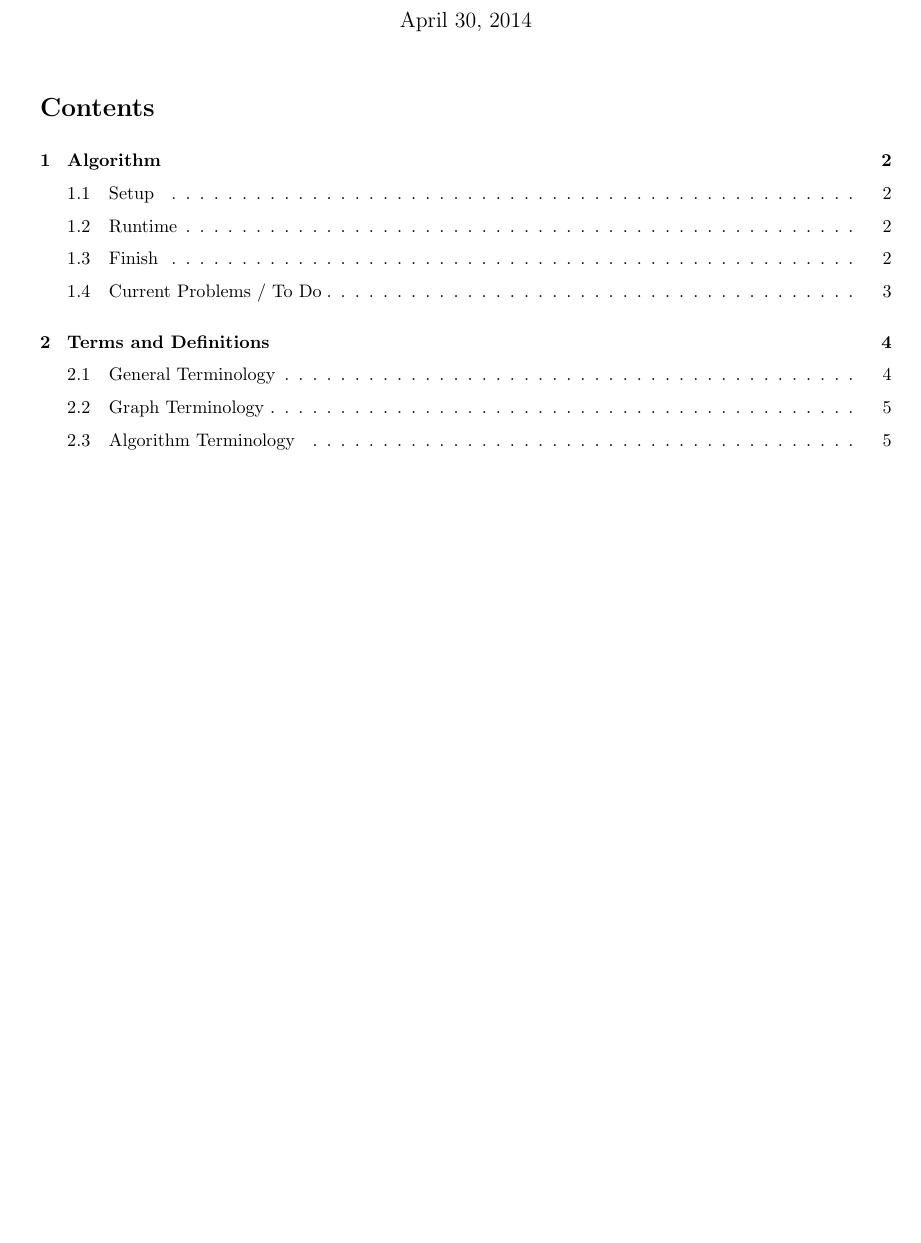
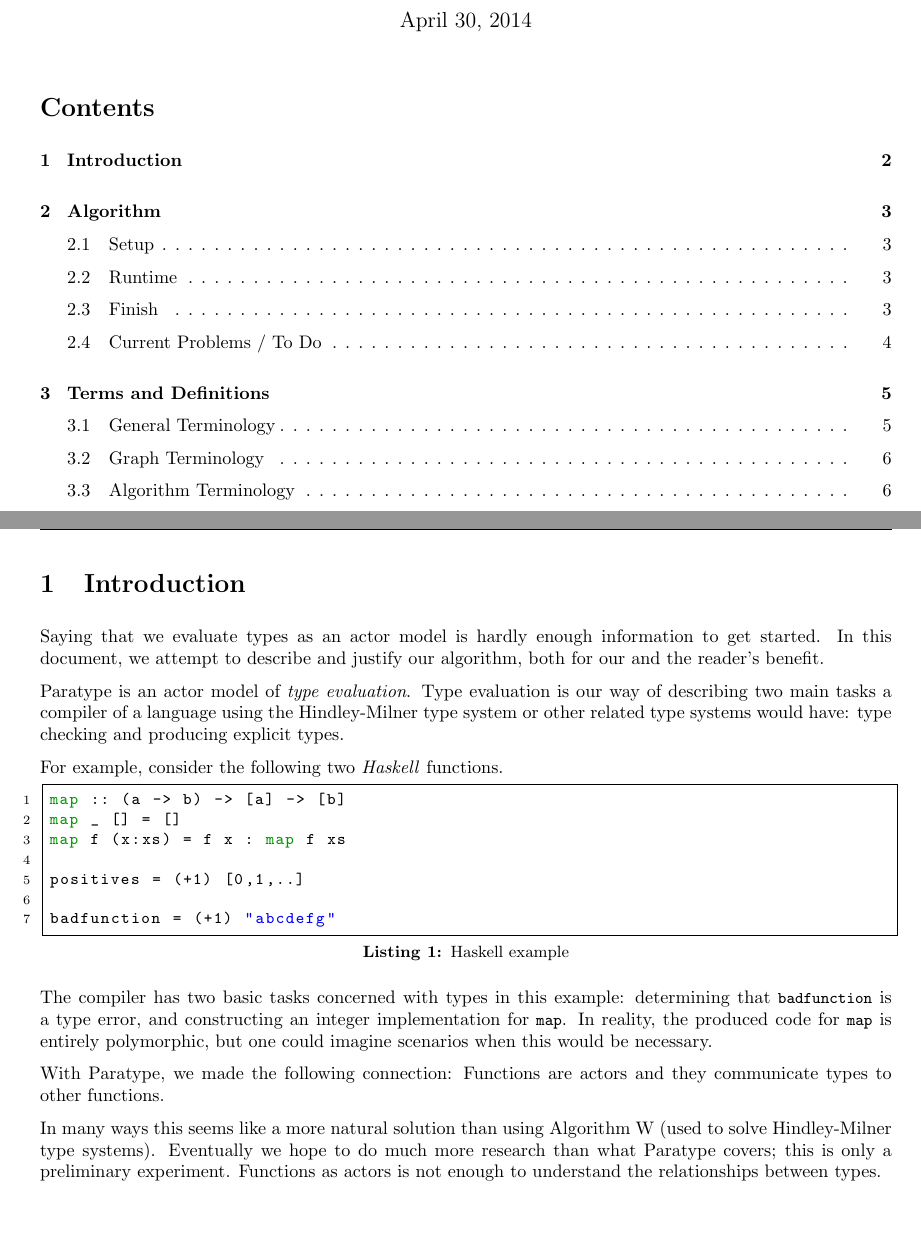
Before and after one commit to tylercecil/Paratype, a LaTeX document (documentation/design.tex): part of page 1 of 6 before the commit and two parts of pages 1 and 2 of 7 after it, the two joined at a grey line, cut so that both start at the same text, the shorter picture padded with empty space. Compiled offline with pdfLaTeX.

Commit message:
ADD: adding introduction from wiki to latex design document

```diff
--- a/documentation/design.tex
+++ b/documentation/design.tex
@@ -33,6 +72,44 @@ Work In Progress}
 \maketitle
 
 \tableofcontents
+
+\pagebreak
+
+\section{Introduction}
+Saying that we evaluate types as an actor model is hardly enough information to
+get started. In this document, we attempt to describe and justify our
+algorithm, both for our and the reader's benefit.
+
+Paratype is an actor model of \emph{type evaluation}. Type evaluation is our
+way of describing two main tasks a compiler of a language using the
+Hindley-Milner type system or other related type systems would have: type
+checking and producing explicit types.
+
+For example, consider the following two \emph{Haskell} functions.
+\begin{lstlisting}[language=Haskell,caption=Haskell example,label=lst:haskell]
+map :: (a -> b) -> [a] -> [b]
+map _ [] = []
+map f (x:xs) = f x : map f xs
+
+positives = (+1) [0,1,..]
+
+badfunction = (+1) "abcdefg"
+\end{lstlisting}
+
+The compiler has two basic tasks concerned with types in this example:
+determining that \lstinline!badfunction! is a type error, and constructing an
+integer implementation for \lstinline!map!. In reality, the produced code for
+\lstinline!map! is entirely polymorphic, but one could imagine scenarios when
+this would be necessary.
+
+With Paratype, we made the following connection: Functions are actors and they
+communicate types to other functions.
+
+In many ways this seems like a more natural solution than using Algorithm W
+(used to solve Hindley-Milner type systems). Eventually we hope to do much more
+research than what Paratype covers; this is only a preliminary experiment.
+Functions as actors is not enough to understand the relationships between
+types.
 
 \pagebreak
 \section{Algorithm}
```
Also changed, not shown: documentation/design.tex (65 more changed lines).
